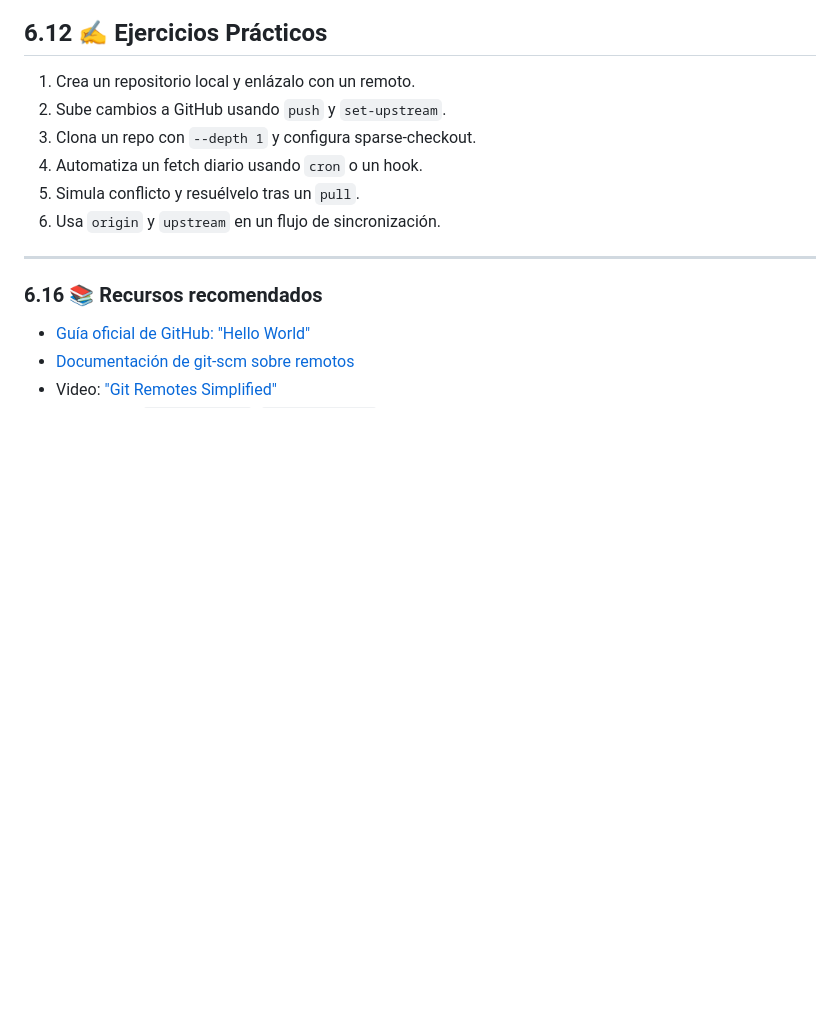
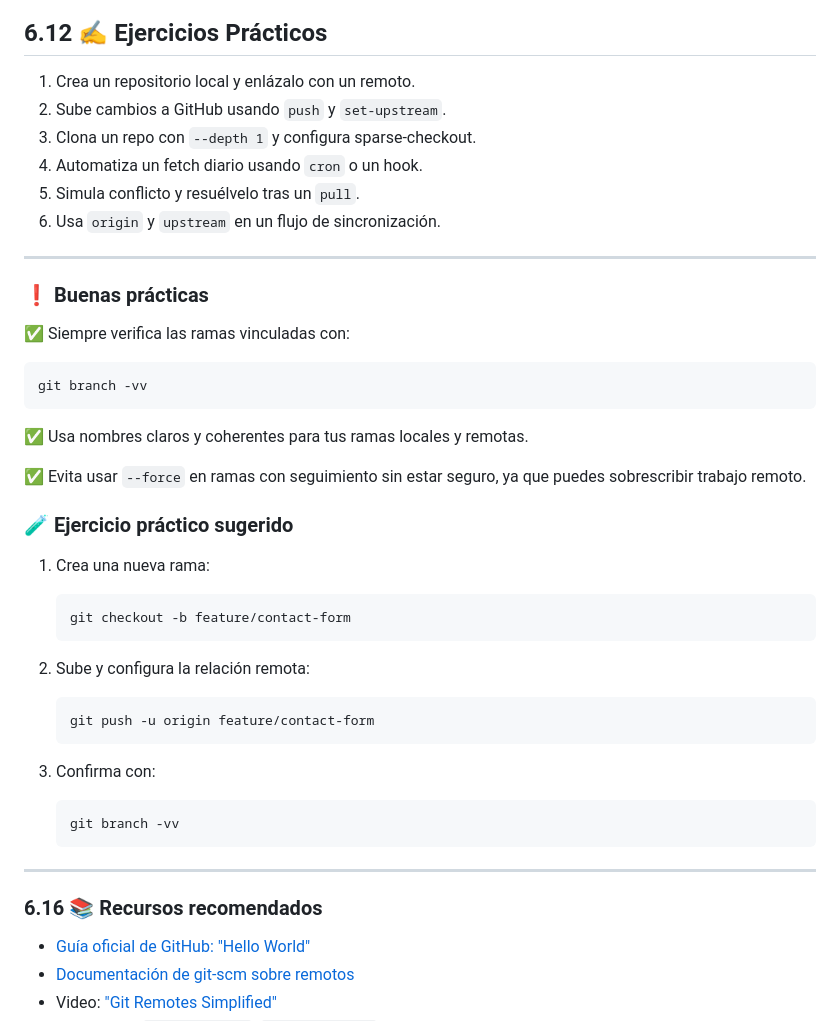
Before and after one commit to Bryared/Guia-completa-de-GitHub, a Markdown page: Documentos/06-repos-remotos.md, the part around the change printed below. Drawn GitHub-style; blank space fills up the shorter version.

````diff
--- a/Documentos/06-repos-remotos.md
+++ b/Documentos/06-repos-remotos.md
@@ -587,6 +652,40 @@ Tienes un proyecto local. Súbelo a GitHub y trabaja con otro compañero simulan
 6. Usa `origin` y `upstream` en un flujo de sincronización.
 
 ---
+### ❗ Buenas prácticas
+
+✅ Siempre verifica las ramas vinculadas con:
+
+```bash
+git branch -vv
+```
+
+✅ Usa nombres claros y coherentes para tus ramas locales y remotas.
+
+✅ Evita usar `--force` en ramas con seguimiento sin estar seguro, ya que puedes sobrescribir trabajo remoto.
+
+
+### 🧪 Ejercicio práctico sugerido
+
+1. Crea una nueva rama:
+
+   ```bash
+   git checkout -b feature/contact-form
+   ```
+
+2. Sube y configura la relación remota:
+
+   ```bash
+   git push -u origin feature/contact-form
+   ```
+
+3. Confirma con:
+
+   ```bash
+   git branch -vv
+   ```
+
+---
 
 ### 6.16 📚 Recursos recomendados
 
````
Also changed, not shown: other parts of Documentos/06-repos-remotos.md (+103 -38 lines).
